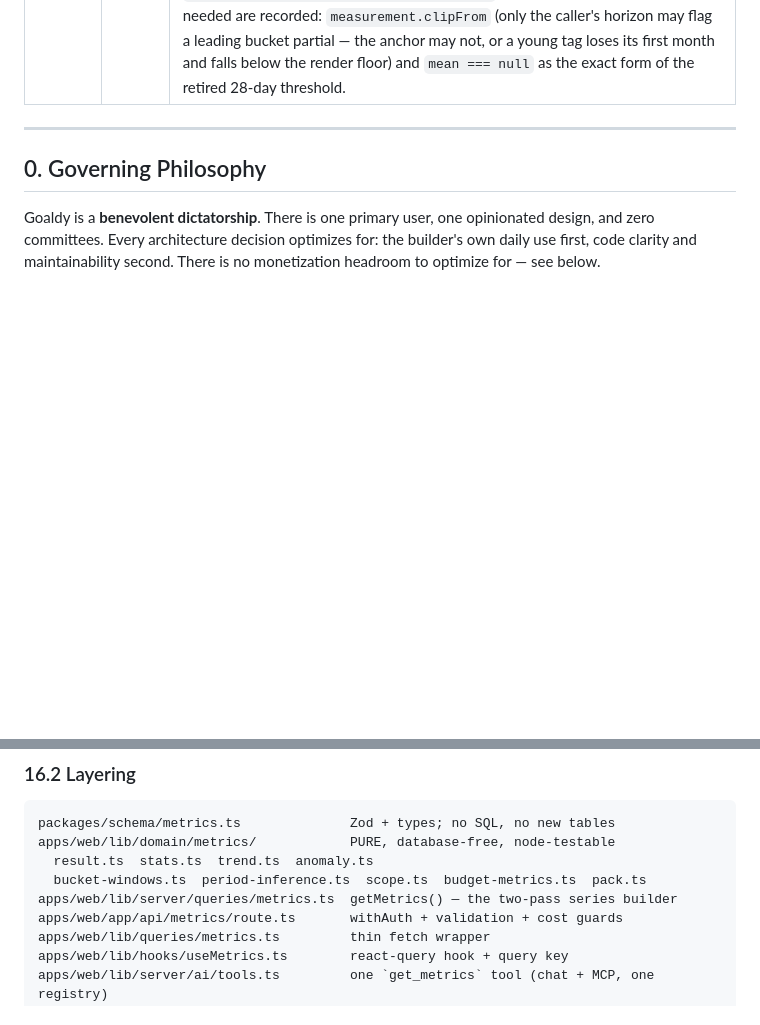
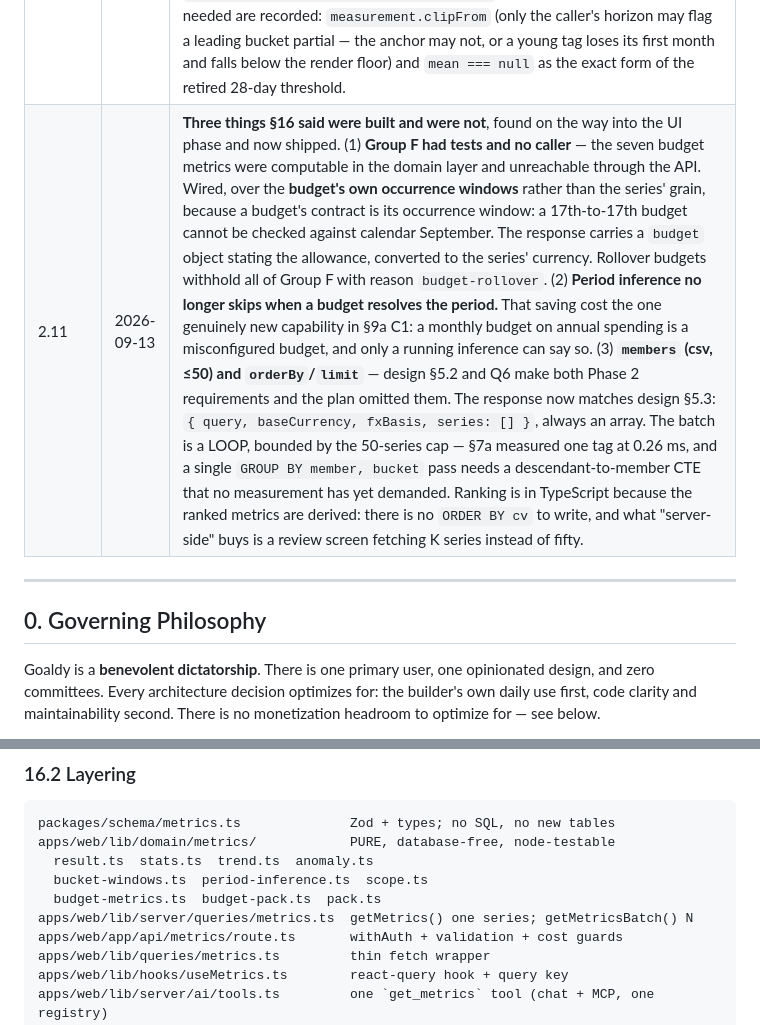
Before and after one commit to nisan-tagar/second-brain, a Markdown page: Business/Goaldy/Goaldy - Tech Design Document.md, 2 parts joined by grey strips. Rendered like a GitHub page; blank space fills up the shorter version.

Commit message:
docs(goaldy): TDD v2.11 — three things §16 said were built and were not
Found on the way into the UI phase, and now shipped: Group F had tests and no
caller; period inference skipped itself under a budget and took the
misconfigured-budget detector with it; and `members` plus orderBy/limit, which
design §5.2 and Q6 make Phase 2 requirements and the plan omitted.

Records the two calls worth arguing with later: the batch is a loop bounded by
the 50-series cap rather than a single GROUP BY pass, and ranking is in
TypeScript because the ranked metrics are derived and no ORDER BY cv exists.

Co-Authored-By: Claude Opus 5 <noreply@anthropic.com>
Claude-Session: https://claude.ai/code/session_01MbtvjXEzYjyk3eNbfnD8SA

```diff
--- a/Business/Goaldy/Goaldy - Tech Design Document.md
+++ b/Business/Goaldy/Goaldy - Tech Design Document.md
@@ -28,6 +28,7 @@
 |2.8|2026-09-13|§16.7 records the first piece of the metrics work to actually ship: the shared SQL primitives (`lib/server/sql/`). Six copies of the split-weighted amount expression and two of the bucket-label expression collapsed to one each, guarded against a seventh. No behaviour change; it lands ahead of the engine because it is also what reduces the monetary-representation sweep (§15) from an eight-site edit to a two-site one.|
 |2.9|2026-09-13|**§15 is BUILT, not planned.** The ledger stores integer minor units with a `CHECK (typeof(col) = 'integer')` on every money column — SQLite types are affinities, not constraints, so the declaration alone enforces nothing. Measured on the real 5,734-row export: account balances disagreeing with an exact sum went 6 of 26 -> 0, income/expense figures 8 of 22 -> 0, and tag shares that fail to reassemble to 0 of 5,313. The count of non-representable stored values did NOT change (0 before, 0 after) and that is the point: before it was luck, now it is enforced. Two findings worth carrying: Phase 4's "13 accumulators" barely needed touching (integer `+=` is already exact — the work was the read/write boundary and the handful of genuine divisions), and the conversion surfaced a dedup fingerprint that hashed through `.toFixed(2)`, so two KWD amounts one fils apart deduped as the same transaction. §15.6 records the measured result.|
 |2.10|2026-09-13|**§16 (Metrics) is built through its consolidation phase**, and one claim in it is corrected rather than quietly dropped. `GET /api/metrics` is live, the domain layer's real file list replaces the one this section guessed at, and `computeTagAverages` is deleted — the tag view reads `mean` at month grain. §16.7's assertion that every old test case would be **reproduced exactly** through the engine was **withdrawn**: the two divisor rules are genuinely different (`round(spanDays / 30.44)` against the mean of the complete calendar months), and matching the old numbers would have meant tuning the engine to a heuristic worth less than the rule replacing it. The divergence is measured and frozen in `queries/tag-averages-divergence.test.ts`. Two mechanics the anchor needed are recorded: `measurement.clipFrom` (only the caller's horizon may flag a leading bucket partial — the anchor may not, or a young tag loses its first month and falls below the render floor) and `mean === null` as the exact form of the retired 28-day threshold.|
+|2.11|2026-09-13|**Three things §16 said were built and were not**, found on the way into the UI phase and now shipped. (1) **Group F had tests and no caller** — the seven budget metrics were computable in the domain layer and unreachable through the API. Wired, over the **budget's own occurrence windows** rather than the series' grain, because a budget's contract is its occurrence window: a 17th-to-17th budget cannot be checked against calendar September. The response carries a `budget` object stating the allowance, converted to the series' currency. Rollover budgets withhold all of Group F with reason `budget-rollover`. (2) **Period inference no longer skips when a budget resolves the period.** That saving cost the one genuinely new capability in §9a C1: a monthly budget on annual spending is a misconfigured budget, and only a running inference can say so. (3) **`members` (csv, ≤50) and `orderBy`/`limit`** — design §5.2 and Q6 make both Phase 2 requirements and the plan omitted them. The response now matches design §5.3: `{ query, baseCurrency, fxBasis, series: [] }`, always an array. The batch is a LOOP, bounded by the 50-series cap — §7a measured one tag at 0.26 ms, and a single `GROUP BY member, bucket` pass needs a descendant-to-member CTE that no measurement has yet demanded. Ranking is in TypeScript because the ranked metrics are derived: there is no `ORDER BY cv` to write, and what "server-side" buys is a review screen fetching K series instead of fifty.|
 
 ---
 
@@ -699,8 +700,9 @@ the load-bearing part of this section; one of the two is now gone.
 packages/schema/metrics.ts              Zod + types; no SQL, no new tables
 apps/web/lib/domain/metrics/            PURE, database-free, node-testable
   result.ts  stats.ts  trend.ts  anomaly.ts
-  bucket-windows.ts  period-inference.ts  scope.ts  budget-metrics.ts  pack.ts
-apps/web/lib/server/queries/metrics.ts  getMetrics() — the two-pass series builder
+  bucket-windows.ts  period-inference.ts  scope.ts
+  budget-metrics.ts  budget-pack.ts  pack.ts
+apps/web/lib/server/queries/metrics.ts  getMetrics() one series; getMetricsBatch() N
 apps/web/app/api/metrics/route.ts       withAuth + validation + cost guards
 apps/web/lib/queries/metrics.ts         thin fetch wrapper
 apps/web/lib/hooks/useMetrics.ts        react-query hook + query key
```
Also changed, not shown: other parts of Business/Goaldy/Goaldy - Tech Design Document.md (+2 -2 lines).
